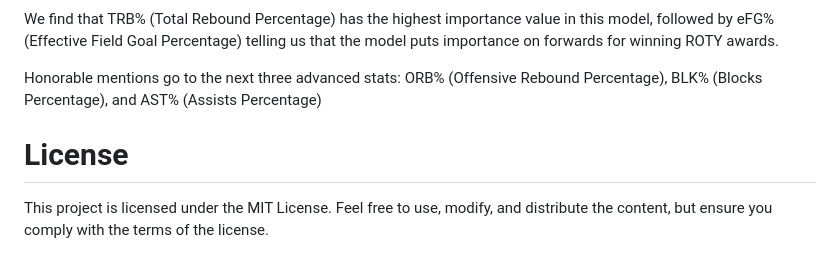
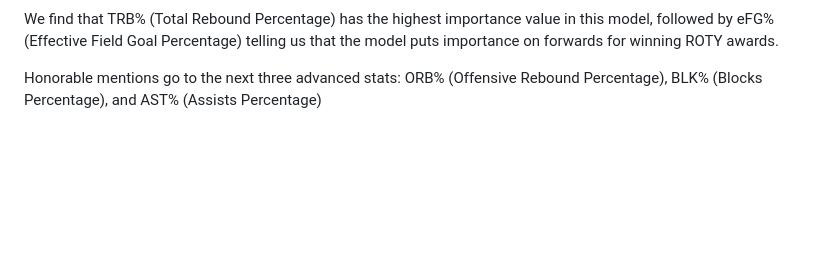
Before and after one commit to ThisIsMirk/nba_ROTY_predictor, a Markdown page: README.md, the part around the change. Rendered like a GitHub page; blank space fills up the shorter version.

```diff
--- a/README.md
+++ b/README.md
@@ -148,6 +148,3 @@ One of the most formidable challenges we encountered during the data cleaning pr
 We find that TRB% (Total Rebound Percentage) has the highest importance value in this model, followed by eFG% (Effective Field Goal Percentage) telling us that the model puts importance on forwards for winning ROTY awards.
 
 Honorable mentions go to the next three advanced stats: ORB% (Offensive Rebound Percentage), BLK% (Blocks Percentage), and AST% (Assists Percentage)
-
-# License
-This project is licensed under the MIT License. Feel free to use, modify, and distribute the content, but ensure you comply with the terms of the license.
```
